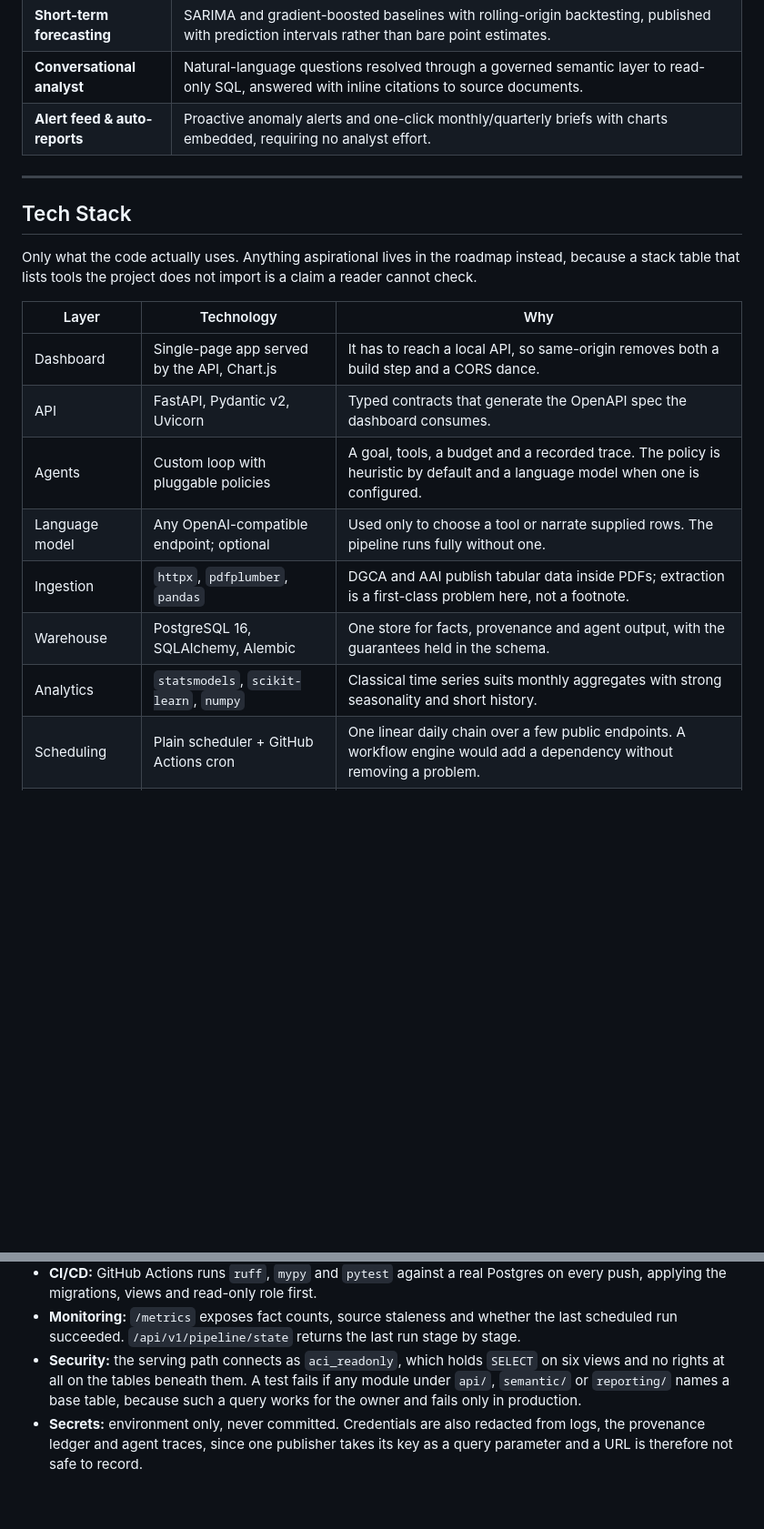
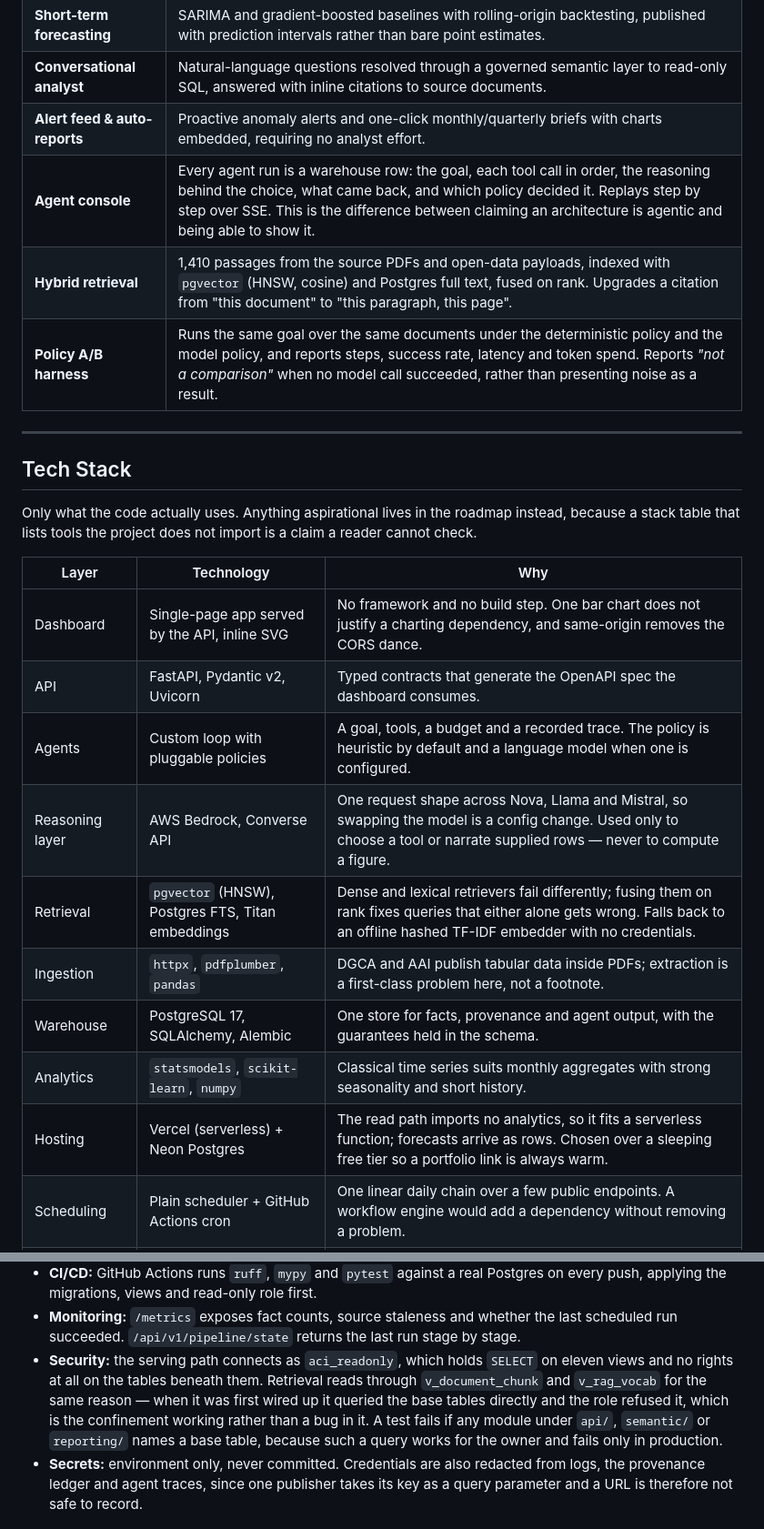
Before and after one commit to adarshcod30/Air-Cargo-Intelligence, a Markdown page: README.md, 2 parts joined by grey strips. Shown at 91% size. Rendered like a GitHub page; blank space fills up the shorter version.

```diff
--- a/README.md
+++ b/README.md
@@ -68,6 +70,9 @@
 | **Short-term forecasting** | SARIMA and gradient-boosted baselines with rolling-origin backtesting, published with prediction intervals rather than bare point estimates. |
 | **Conversational analyst** | Natural-language questions resolved through a governed semantic layer to read-only SQL, answered with inline citations to source documents. |
 | **Alert feed & auto-reports** | Proactive anomaly alerts and one-click monthly/quarterly briefs with charts embedded, requiring no analyst effort. |
+| **Agent console** | Every agent run is a warehouse row: the goal, each tool call in order, the reasoning behind the choice, what came back, and which policy decided it. Replays step by step over SSE. This is the difference between claiming an architecture is agentic and being able to show it. |
+| **Hybrid retrieval** | 1,410 passages from the source PDFs and open-data payloads, indexed with `pgvector` (HNSW, cosine) and Postgres full text, fused on rank. Upgrades a citation from "this document" to "this paragraph, this page". |
+| **Policy A/B harness** | Runs the same goal over the same documents under the deterministic policy and the model policy, and reports steps, success rate, latency and token spend. Reports *"not a comparison"* when no model call succeeded, rather than presenting noise as a result. |
 
 ---
 
@@ -79,13 +84,15 @@ not import is a claim a reader cannot check.
 
 | Layer | Technology | Why |
 |---|---|---|
-| Dashboard | Single-page app served by the API, Chart.js | It has to reach a local API, so same-origin removes both a build step and a CORS dance. |
+| Dashboard | Single-page app served by the API, inline SVG | No framework and no build step. One bar chart does not justify a charting dependency, and same-origin removes the CORS dance. |
 | API | FastAPI, Pydantic v2, Uvicorn | Typed contracts that generate the OpenAPI spec the dashboard consumes. |
 | Agents | Custom loop with pluggable policies | A goal, tools, a budget and a recorded trace. The policy is heuristic by default and a language model when one is configured. |
-| Language model | Any OpenAI-compatible endpoint; optional | Used only to choose a tool or narrate supplied rows. The pipeline runs fully without one. |
+| Reasoning layer | AWS Bedrock, Converse API | One request shape across Nova, Llama and Mistral, so swapping the model is a config change. Used only to choose a tool or narrate supplied rows — never to compute a figure. |
+| Retrieval | `pgvector` (HNSW), Postgres FTS, Titan embeddings | Dense and lexical retrievers fail differently; fusing them on rank fixes queries that either alone gets wrong. Falls back to an offline hashed TF-IDF embedder with no credentials. |
 | Ingestion | `httpx`, `pdfplumber`, `pandas` | DGCA and AAI publish tabular data inside PDFs; extraction is a first-class problem here, not a footnote. |
-| Warehouse | PostgreSQL 16, SQLAlchemy, Alembic | One store for facts, provenance and agent output, with the guarantees held in the schema. |
+| Warehouse | PostgreSQL 17, SQLAlchemy, Alembic | One store for facts, provenance and agent output, with the guarantees held in the schema. |
 | Analytics | `statsmodels`, `scikit-learn`, `numpy` | Classical time series suits monthly aggregates with strong seasonality and short history. |
+| Hosting | Vercel (serverless) + Neon Postgres | The read path imports no analytics, so it fits a serverless function; forecasts arrive as rows. Chosen over a sleeping free tier so a portfolio link is always warm. |
 | Scheduling | Plain scheduler + GitHub Actions cron | One linear daily chain over a few public endpoints. A workflow engine would add a dependency without removing a problem. |
 | Observability | Prometheus exposition at `/metrics` | Fact counts, source staleness and last-run status. |
 | CI | GitHub Actions | Lint, type-check and the suite against a real Postgres on every push. |
@@ -480,7 +520,11 @@ Three criteria sit below target, and are reported rather than softened:
   whether the last scheduled run succeeded. `/api/v1/pipeline/state`
   returns the last run stage by stage.
 - **Security:** the serving path connects as `aci_readonly`, which holds
-  `SELECT` on six views and no rights at all on the tables beneath them.
+  `SELECT` on eleven views and no rights at all on the tables beneath them.
+  Retrieval reads through `v_document_chunk` and `v_rag_vocab` for the same
+  reason — when it was first wired up it queried the base tables directly
+  and the role refused it, which is the confinement working rather than a
+  bug in it.
   A test fails if any module under `api/`, `semantic/` or `reporting/`
   names a base table, because such a query works for the owner and fails
   only in production.
```
Also changed, not shown: other parts of README.md (+36 -1 lines).
